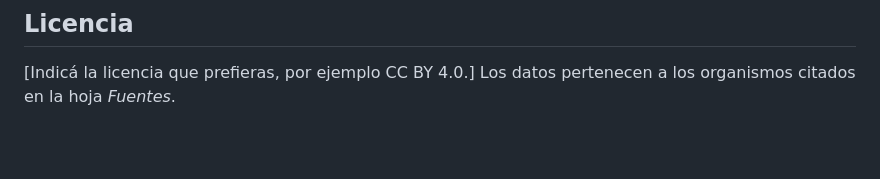
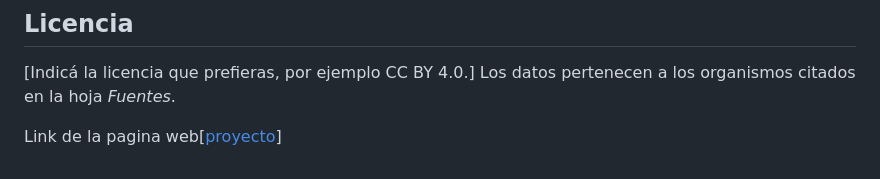
Before and after one commit to thiagoknieper43-bot/Proyecto-Thiago-Knieper, a Markdown page: README.md, the part around the change. Drawn GitHub-style; blank space fills up the shorter version.

```diff
--- a/README.md
+++ b/README.md
@@ -91,3 +91,5 @@ Proyecto elaborado por **[Thiago Knieper]**, [Higiene y Seguridad], [Informatica
 ## Licencia
 
 [Indicá la licencia que prefieras, por ejemplo CC BY 4.0.] Los datos pertenecen a los organismos citados en la hoja *Fuentes*.
+
+Link de la pagina web[[proyecto](proyecto-knieperthiago.netlify.app)]
```
